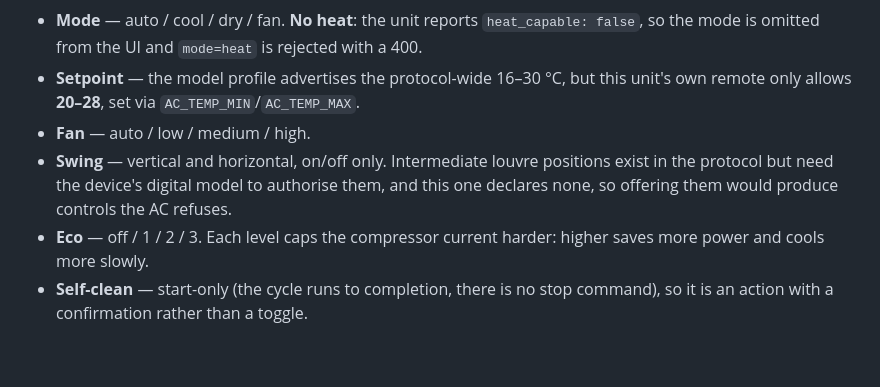
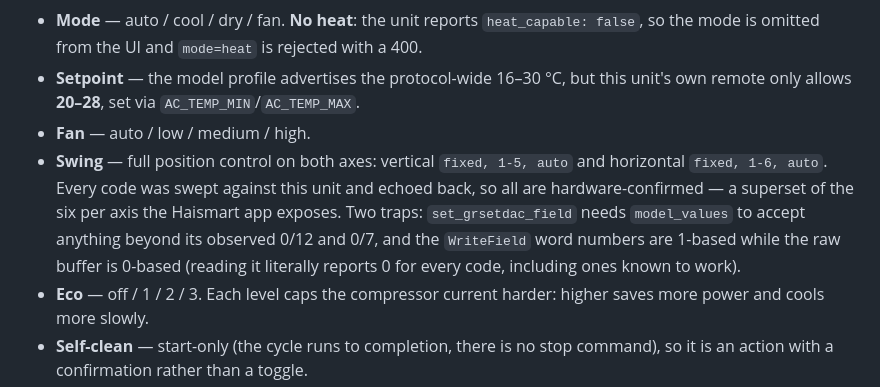
Before and after one commit to 0J33/agent.ojee.net, a Markdown page: stack/home/SETUP.md, the part around the change. Drawn GitHub-style; blank space fills up the shorter version.

Commit message:
home: SETUP said swing was on/off only, which the vane sweep superseded
Co-Authored-By: Claude Opus 5 (1M context) <noreply@anthropic.com>

```diff
--- a/stack/home/SETUP.md
+++ b/stack/home/SETUP.md
@@ -140,9 +140,12 @@ Capabilities are read from the device, not assumed. On the reference unit
 - **Setpoint** — the model profile advertises the protocol-wide 16–30 °C, but this unit's
   own remote only allows **20–28**, set via `AC_TEMP_MIN`/`AC_TEMP_MAX`.
 - **Fan** — auto / low / medium / high.
-- **Swing** — vertical and horizontal, on/off only. Intermediate louvre positions exist in
-  the protocol but need the device's digital model to authorise them, and this one declares
-  none, so offering them would produce controls the AC refuses.
+- **Swing** — full position control on both axes: vertical `fixed, 1-5, auto` and horizontal
+  `fixed, 1-6, auto`. Every code was swept against this unit and echoed back, so all are
+  hardware-confirmed — a superset of the six per axis the Haismart app exposes. Two traps:
+  `set_grsetdac_field` needs `model_values` to accept anything beyond its observed 0/12 and
+  0/7, and the `WriteField` word numbers are 1-based while the raw buffer is 0-based (reading
+  it literally reports 0 for every code, including ones known to work).
 - **Eco** — off / 1 / 2 / 3. Each level caps the compressor current harder: higher saves
   more power and cools more slowly.
 - **Self-clean** — start-only (the cycle runs to completion, there is no stop command), so
```
